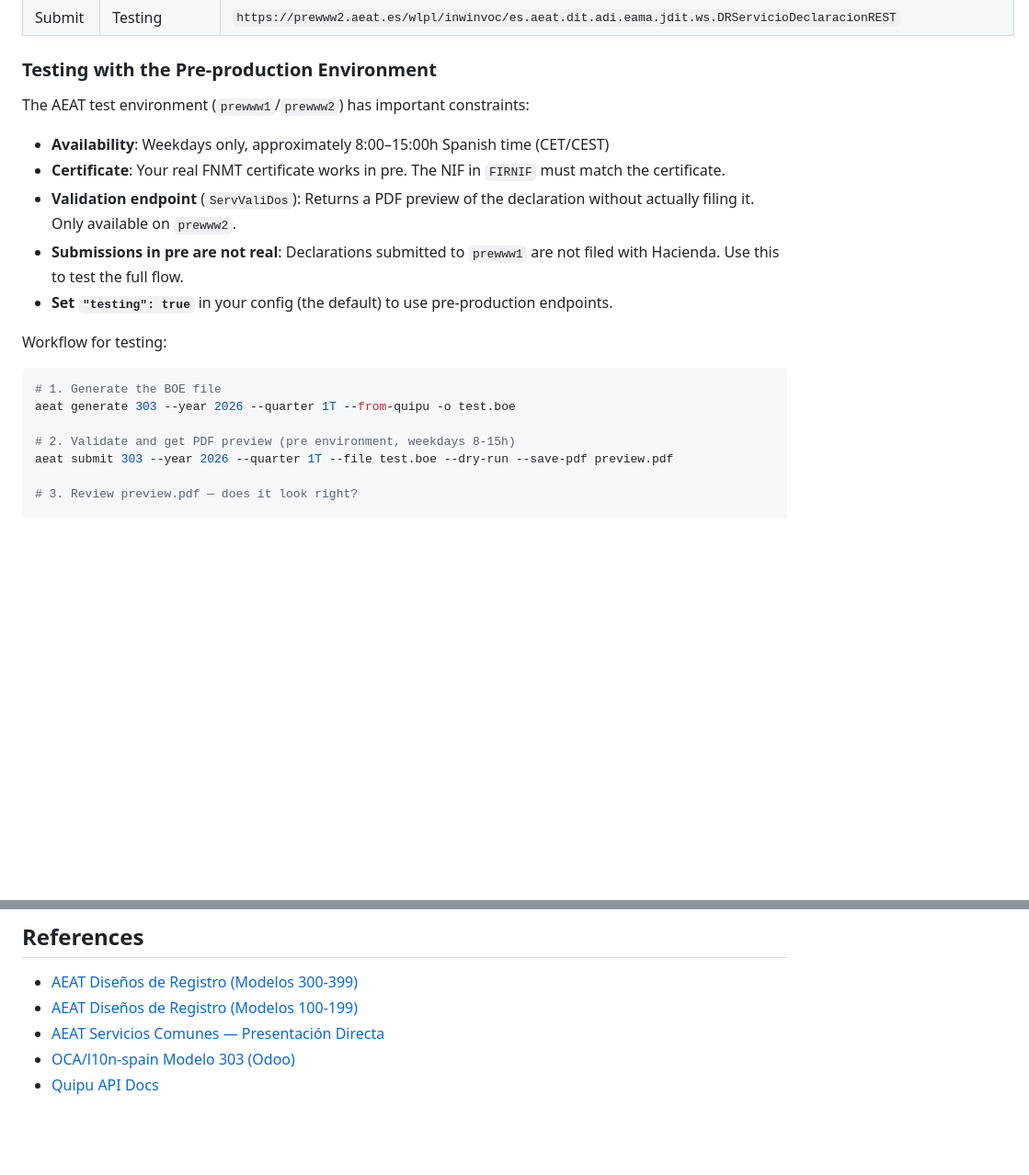
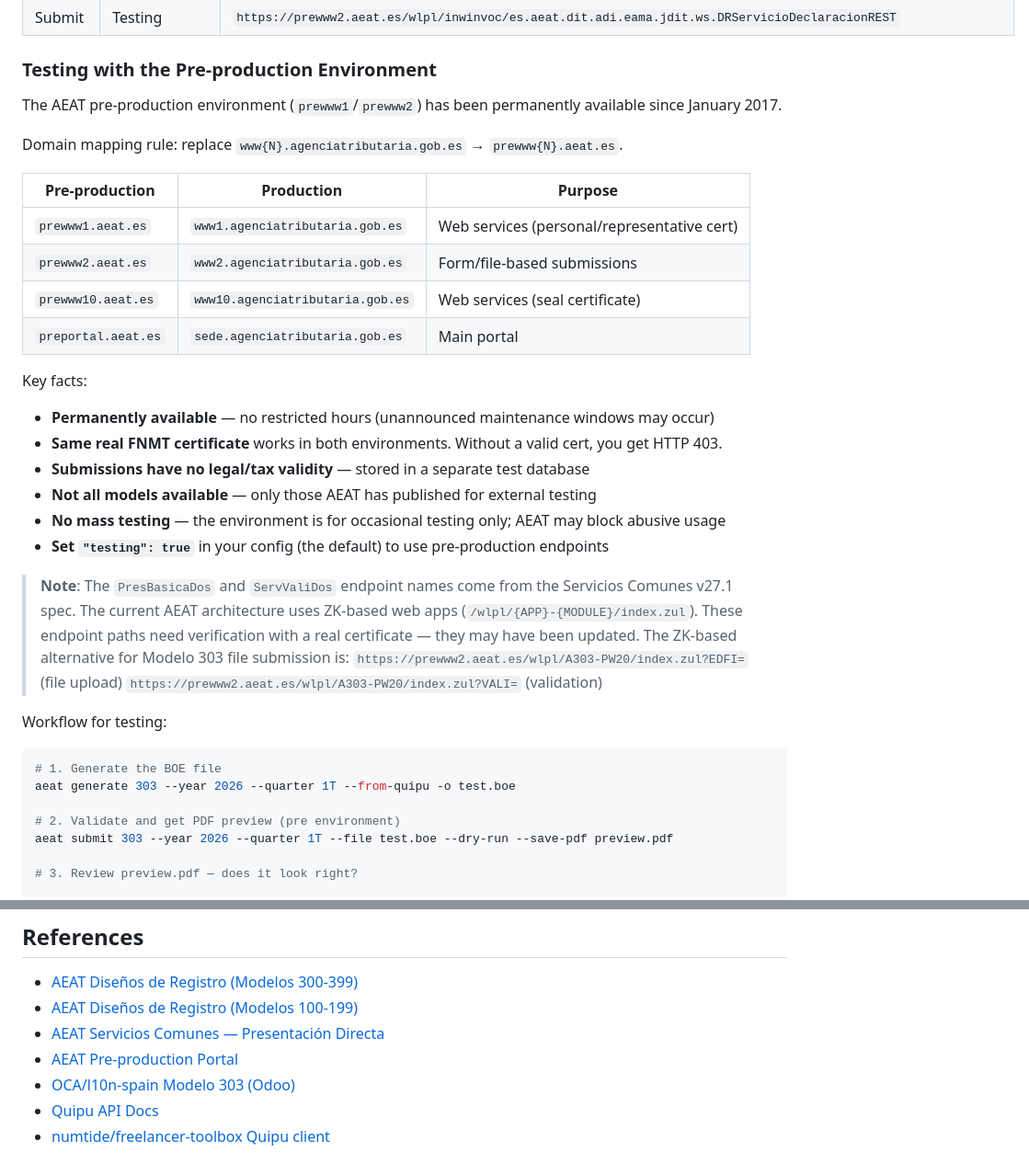
Before and after one commit to aldoborrero/research, a Markdown page: aeat/README.md, 2 parts joined by grey strips. Shown at 92% size. Drawn GitHub-style; blank space fills up the shorter version.

Commit message:
Fix pre-production docs: permanently available, add ZK endpoint notes
- Pre environment has been available 24/7 since Jan 2017 (not weekdays only)
- Add domain mapping table (prewww{N}.aeat.es → www{N}.agenciatributaria.gob.es)
- Note that PresBasicaDos/ServValiDos names need verification with real cert
- Add ZK-based alternative URLs for 303 file upload/validation
- Add preportal.aeat.es and freelancer-toolbox references

https://claude.ai/code/session_01LcSXGJQ6BR8fi7ArBdS77W

```diff
--- a/aeat/README.md
+++ b/aeat/README.md
@@ -112,13 +112,32 @@ Protocol: HTTP file upload with client certificate.
 
 ### Testing with the Pre-production Environment
 
-The AEAT test environment (`prewww1`/`prewww2`) has important constraints:
+The AEAT pre-production environment (`prewww1`/`prewww2`) has been permanently available since January 2017.
 
-- **Availability**: Weekdays only, approximately 8:00–15:00h Spanish time (CET/CEST)
-- **Certificate**: Your real FNMT certificate works in pre. The NIF in `FIRNIF` must match the certificate.
-- **Validation endpoint** (`ServValiDos`): Returns a PDF preview of the declaration without actually filing it. Only available on `prewww2`.
-- **Submissions in pre are not real**: Declarations submitted to `prewww1` are not filed with Hacienda. Use this to test the full flow.
-- **Set `"testing": true`** in your config (the default) to use pre-production endpoints.
+Domain mapping rule: replace `www{N}.agenciatributaria.gob.es` → `prewww{N}.aeat.es`.
+
+| Pre-production | Production | Purpose |
+|----------------|------------|---------|
+| `prewww1.aeat.es` | `www1.agenciatributaria.gob.es` | Web services (personal/representative cert) |
+| `prewww2.aeat.es` | `www2.agenciatributaria.gob.es` | Form/file-based submissions |
+| `prewww10.aeat.es` | `www10.agenciatributaria.gob.es` | Web services (seal certificate) |
+| `preportal.aeat.es` | `sede.agenciatributaria.gob.es` | Main portal |
+
+Key facts:
+
+- **Permanently available** — no restricted hours (unannounced maintenance windows may occur)
+- **Same real FNMT certificate** works in both environments. Without a valid cert, you get HTTP 403.
+- **Submissions have no legal/tax validity** — stored in a separate test database
+- **Not all models available** — only those AEAT has published for external testing
+- **No mass testing** — the environment is for occasional testing only; AEAT may block abusive usage
+- **Set `"testing": true`** in your config (the default) to use pre-production endpoints
+
+> **Note**: The `PresBasicaDos` and `ServValiDos` endpoint names come from the Servicios Comunes v27.1 spec.
+> The current AEAT architecture uses ZK-based web apps (`/wlpl/{APP}-{MODULE}/index.zul`).
+> These endpoint paths need verification with a real certificate — they may have been updated.
+> The ZK-based alternative for Modelo 303 file submission is:
+> `https://prewww2.aeat.es/wlpl/A303-PW20/index.zul?EDFI=` (file upload)
+> `https://prewww2.aeat.es/wlpl/A303-PW20/index.zul?VALI=` (validation)
 
 Workflow for testing:
 
@@ -126,7 +145,7 @@ Workflow for testing:
 # 1. Generate the BOE file
 aeat generate 303 --year 2026 --quarter 1T --from-quipu -o test.boe
 
-# 2. Validate and get PDF preview (pre environment, weekdays 8-15h)
+# 2. Validate and get PDF preview (pre environment)
 aeat submit 303 --year 2026 --quarter 1T --file test.boe --dry-run --save-pdf preview.pdf
 
 # 3. Review preview.pdf — does it look right?
@@ -168,5 +187,7 @@ Reference implementation: [numtide/freelancer-toolbox/quipu](https://github.com/
 - [AEAT Diseños de Registro (Modelos 300-399)](https://sede.agenciatributaria.gob.es/Sede/ayuda/disenos-registro/modelos-300-399.html)
 - [AEAT Diseños de Registro (Modelos 100-199)](https://sede.agenciatributaria.gob.es/Sede/ayuda/disenos-registro/modelos-100-199.html)
 - [AEAT Servicios Comunes — Presentación Directa](https://sede.agenciatributaria.gob.es/Sede/ayuda/consultas-informaticas/presentacion-declaraciones-ayuda-tecnica.html)
+- [AEAT Pre-production Portal](https://preportal.aeat.es/PRE-Exteriores/Inicio/Inicio.html)
 - [OCA/l10n-spain Modelo 303 (Odoo)](https://github.com/OCA/l10n-spain/tree/16.0/l10n_es_aeat_mod303)
 - [Quipu API Docs](https://getquipu.com/developers)
+- [numtide/freelancer-toolbox Quipu client](https://github.com/numtide/freelancer-toolbox/tree/main/quipu/quipu_api)
```
